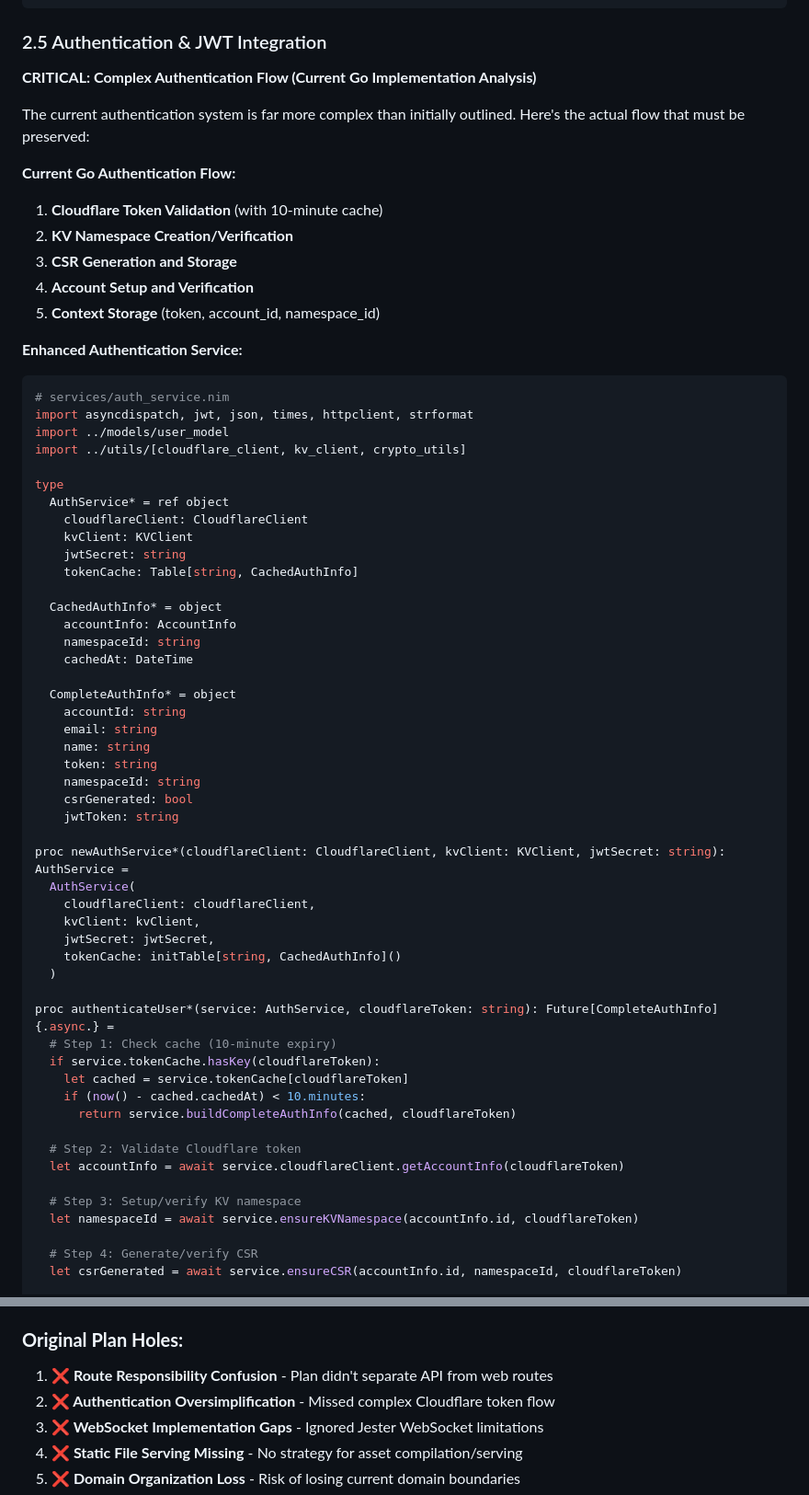
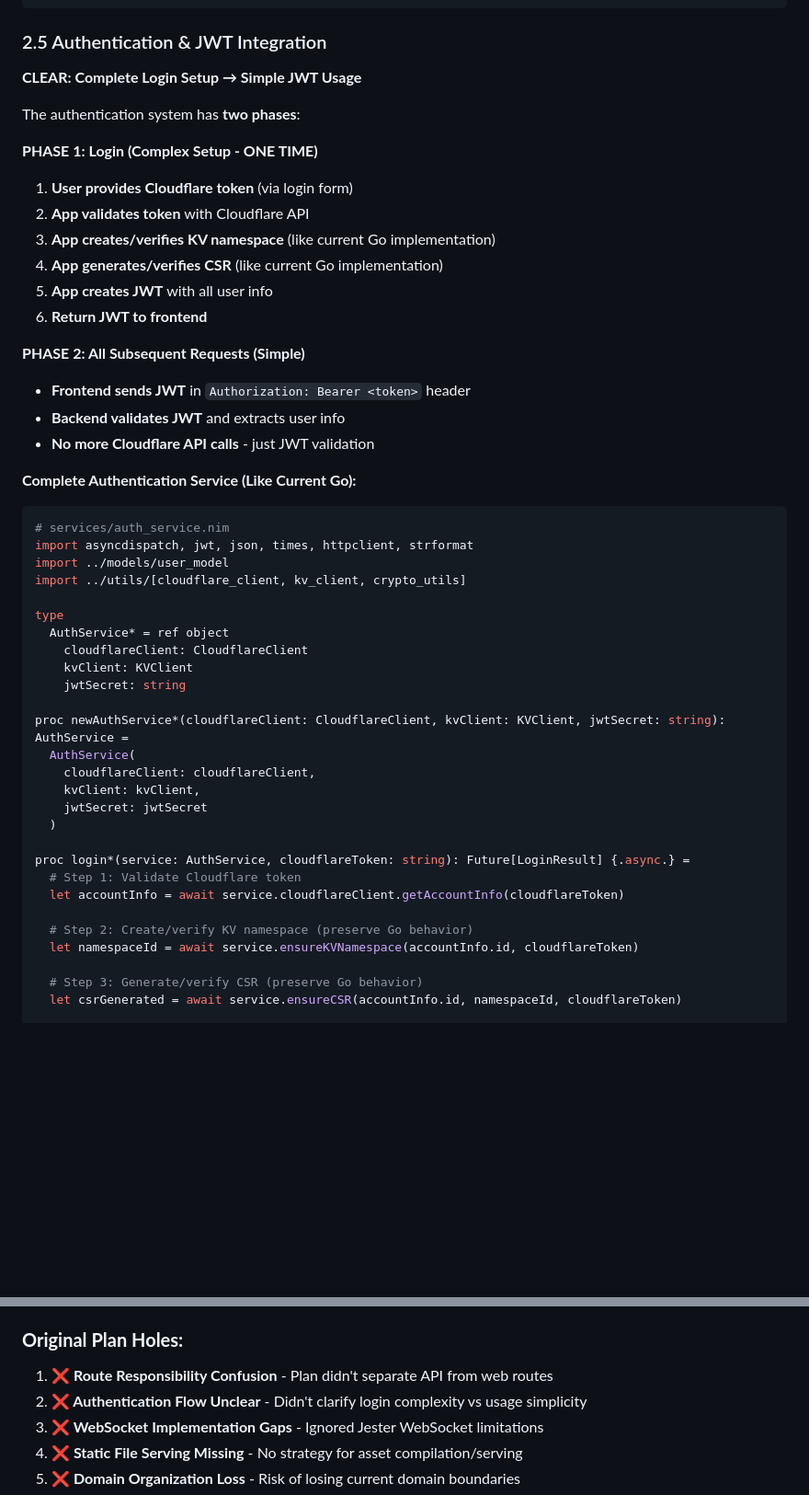
Before and after one commit to chrishham/xanthus, a Markdown page: nim/plans/migration-plan.md, 2 parts joined by grey strips. Shown at 92% size. GitHub-like rendering; blank space fills up the shorter version.

````diff
--- a/nim/plans/migration-plan.md
+++ b/nim/plans/migration-plan.md
@@ -319,18 +319,24 @@ type
 
 ### 2.5 Authentication & JWT Integration
 
-**CRITICAL: Complex Authentication Flow (Current Go Implementation Analysis)**
-
-The current authentication system is far more complex than initially outlined. Here's the actual flow that must be preserved:
-
-**Current Go Authentication Flow:**
-1. **Cloudflare Token Validation** (with 10-minute cache)
-2. **KV Namespace Creation/Verification**
-3. **CSR Generation and Storage**
-4. **Account Setup and Verification**
-5. **Context Storage** (token, account_id, namespace_id)
-
-**Enhanced Authentication Service:**
+**CLEAR: Complete Login Setup → Simple JWT Usage**
+
+The authentication system has **two phases**:
+
+**PHASE 1: Login (Complex Setup - ONE TIME)**
+1. **User provides Cloudflare token** (via login form)
+2. **App validates token** with Cloudflare API
+3. **App creates/verifies KV namespace** (like current Go implementation)
+4. **App generates/verifies CSR** (like current Go implementation)
+5. **App creates JWT** with all user info
+6. **Return JWT to frontend**
+
+**PHASE 2: All Subsequent Requests (Simple)**
+- **Frontend sends JWT** in `Authorization: Bearer <token>` header
+- **Backend validates JWT** and extracts user info
+- **No more Cloudflare API calls** - just JWT validation
+
+**Complete Authentication Service (Like Current Go):**
 ```nim
 # services/auth_service.nim
 import asyncdispatch, jwt, json, times, httpclient, strformat
@@ -342,43 +348,21 @@ type
     cloudflareClient: CloudflareClient
     kvClient: KVClient
     jwtSecret: string
-    tokenCache: Table[string, CachedAuthInfo]
-
-  CachedAuthInfo* = object
-    accountInfo: AccountInfo
-    namespaceId: string
-    cachedAt: DateTime
-
-  CompleteAuthInfo* = object
-    accountId: string
-    email: string
-    name: string
-    token: string
-    namespaceId: string
-    csrGenerated: bool
-    jwtToken: string
 
 proc newAuthService*(cloudflareClient: CloudflareClient, kvClient: KVClient, jwtSecret: string): AuthService =
   AuthService(
     cloudflareClient: cloudflareClient,
     kvClient: kvClient,
-    jwtSecret: jwtSecret,
-    tokenCache: initTable[string, CachedAuthInfo]()
+    jwtSecret: jwtSecret
   )
 
-proc authenticateUser*(service: AuthService, cloudflareToken: string): Future[CompleteAuthInfo] {.async.} =
-  # Step 1: Check cache (10-minute expiry)
-  if service.tokenCache.hasKey(cloudflareToken):
-    let cached = service.tokenCache[cloudflareToken]
-    if (now() - cached.cachedAt) < 10.minutes:
-      return service.buildCompleteAuthInfo(cached, cloudflareToken)
-
-  # Step 2: Validate Cloudflare token
+proc login*(service: AuthService, cloudflareToken: string): Future[LoginResult] {.async.} =
+  # Step 1: Validate Cloudflare token
   let accountInfo = await service.cloudflareClient.getAccountInfo(cloudflareToken)
 
-  # Step 3: Setup/verify KV namespace
+  # Step 2: Create/verify KV namespace (preserve Go behavior)
   let namespaceId = await service.ensureKVNamespace(accountInfo.id, cloudflareToken)
 
-  # Step 4: Generate/verify CSR
+  # Step 3: Generate/verify CSR (preserve Go behavior)
   let csrGenerated = await service.ensureCSR(accountInfo.id, namespaceId, cloudflareToken)
 
@@ -1555,7 +1541,7 @@ jobs:
 
 ### **Original Plan Holes:**
 1. **❌ Route Responsibility Confusion** - Plan didn't separate API from web routes
-2. **❌ Authentication Oversimplification** - Missed complex Cloudflare token flow
+2. **❌ Authentication Flow Unclear** - Didn't clarify login complexity vs usage simplicity
 3. **❌ WebSocket Implementation Gaps** - Ignored Jester WebSocket limitations
 4. **❌ Static File Serving Missing** - No strategy for asset compilation/serving
 5. **❌ Domain Organization Loss** - Risk of losing current domain boundaries
````
Also changed, not shown: other parts of nim/plans/migration-plan.md (+98 -96 lines).
